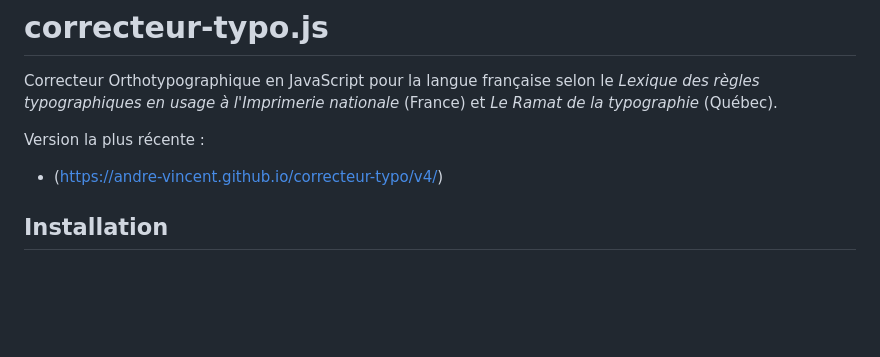
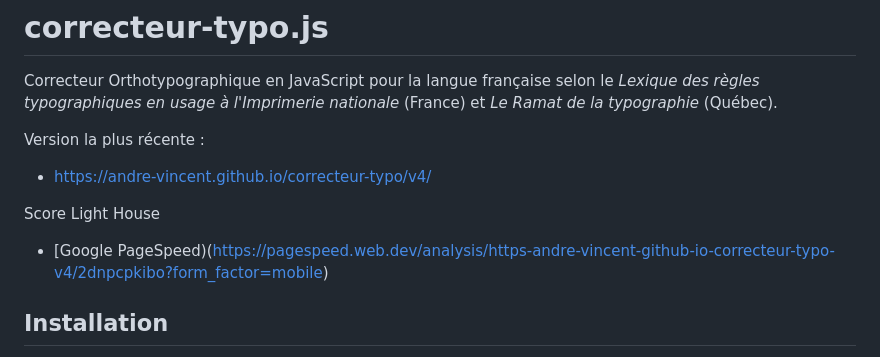
Before and after one commit to andre-vincent/correcteur-typo, a Markdown page: README.md, the part around the change. GitHub-like rendering; blank space fills up the shorter version.

Commit message:
Update README with Lighthouse score and version link
Added Lighthouse score and updated version link.

```diff
--- a/README.md
+++ b/README.md
@@ -2,7 +2,10 @@
 Correcteur Orthotypographique en JavaScript pour la langue française selon le *Lexique des règles typographiques en usage à l'Imprimerie nationale* (France) et *Le Ramat de la typographie* (Québec).
 
 Version la plus récente :
-- (https://andre-vincent.github.io/correcteur-typo/v4/)
+- https://andre-vincent.github.io/correcteur-typo/v4/
+
+Score Light House
+- [Google PageSpeed)(https://pagespeed.web.dev/analysis/https-andre-vincent-github-io-correcteur-typo-v4/2dnpcpkibo?form_factor=mobile)
 
 ## Installation
 
```
